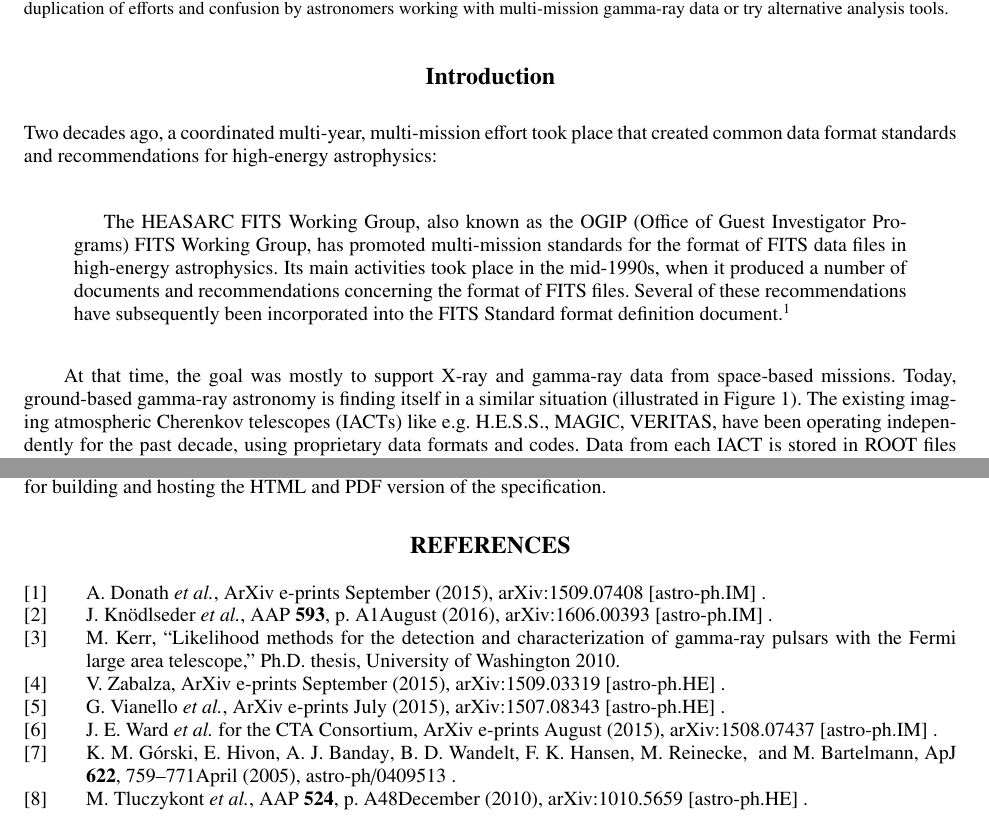
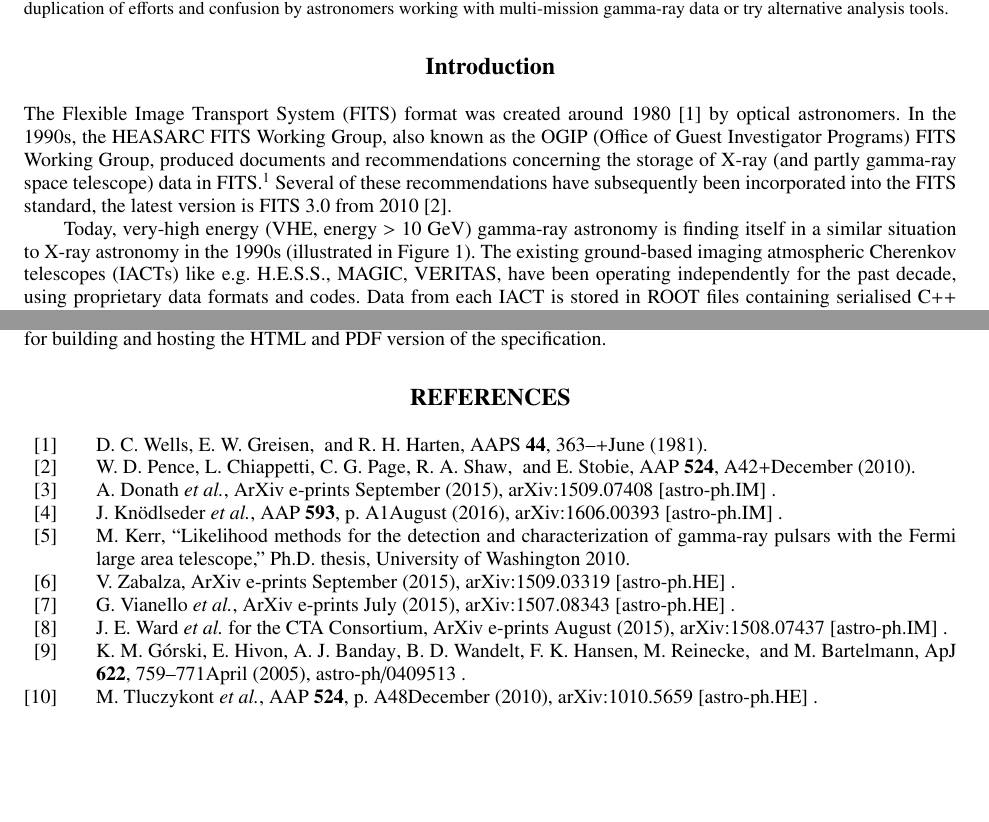
Before and after one commit to open-gamma-ray-astro/gamma2016-poster, a LaTeX paper (proceeding/open-gamma-ray-astro-gamma2016.tex, which reads proceeding/open-gamma-ray-astro-gamma2016.bib, proceeding/text/introduction.tex): two parts of pages 2 and 7 of 7, joined at a grey line, cut so that both start at the same text, the shorter picture padded with empty space. The pictures show the PDF file proceeding/open-gamma-ray-astro-gamma2016.pdf that the author committed with the source.

Commit message:
New introduction

```diff
--- a/proceeding/open-gamma-ray-astro-gamma2016.bib
+++ b/proceeding/open-gamma-ray-astro-gamma2016.bib
@@ -123,0 +131,7 @@
+	Journal = {AAP},
+	Keywords = {instrumentation: miscellaneous, methods: miscellaneous, techniques: miscellaneous, reference systems, standards, astronomical databases: miscellaneous},
+	Month = dec,
+	Pages = {A42+},
+	Title = {{Definition of the Flexible Image Transport System (FITS), version 3.0}},
+	Volume = 524,
+	Year = 2010,
@@ -123,0 +144,7 @@
+	Journal = {AAPS},
+	Month = jun,
+	Pages = {363-+},
+	Title = {{FITS - a Flexible Image Transport System}},
+	Volume = 44,
+	Year = 1981,
+}
--- a/proceeding/text/introduction.tex
+++ b/proceeding/text/introduction.tex
@@ -1,8 +1,10 @@
 \section{Introduction}
 
-Two decades ago, a coordinated multi-year, multi-mission effort took place that created common data format standards and recommendations for high-energy astrophysics:
+The Flexible Image Transport System (FITS) format was created around 1980 \cite{Wells:1981} by optical astronomers. In the 1990s, the HEASARC FITS Working Group, also known as the OGIP (Office of Guest Investigator Programs) FITS Working Group, produced documents and recommendations concerning the storage of X-ray (and partly gamma-ray space telescope) data in FITS.\footnote{\ogip} Several of these recommendations have subsequently been incorporated into the FITS standard, the latest version is FITS 3.0 from 2010 \cite{Pence:2010}.
 
-\begin{quotation}
-The HEASARC FITS Working Group, also known as the OGIP (Office of Guest Investigator Programs) FITS Working Group, has promoted multi-mission standards for the format of FITS data files in high-energy astrophysics. Its main activities took place in the mid-1990s, when it produced a number of documents and recommendations concerning the format of FITS files. Several of these recommendations have subsequently been incorporated into the FITS Standard format definition document.\footnote{\ogip}
-\end{quotation}
+% Two decades ago, a coordinated multi-year, multi-mission effort took place that created common data format standards and recommendations for high-energy astrophysics:
+%
+% \begin{quotation}
+% The HEASARC FITS Working Group, also known as the OGIP (Office of Guest Investigator Programs) FITS Working Group, has promoted multi-mission standards for the format of FITS data files in high-energy astrophysics. Its main activities took place in the mid-1990s, when it produced a number of documents and recommendations concerning the format of FITS files. Several of these recommendations have subsequently been incorporated into the FITS Standard format definition document.\footnote{\ogip}
+% \end{quotation}
 
```
Also changed, not shown: proceeding/open-gamma-ray-astro-gamma2016.pdf, proceeding/open-gamma-ray-astro-gamma2016.bib (13 more changed lines), proceeding/text/introduction.tex (4 more changed lines).
